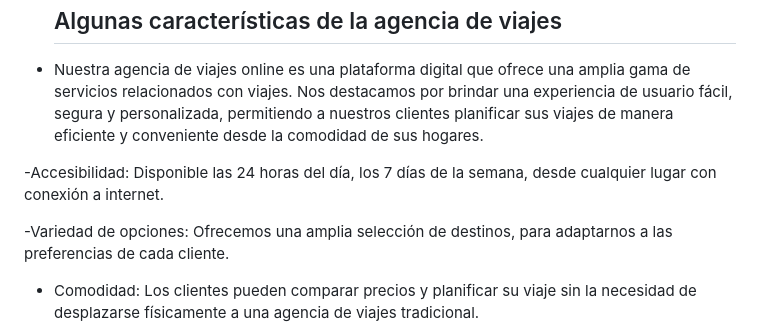
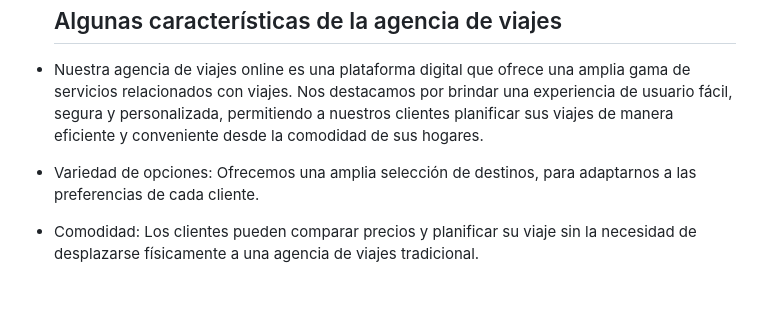
Before and after one commit to MauricioNoscue/ADSO-2900177-ARREGLOS-EQUIPO1-LAS-PALOMAS, a Markdown page: README.md, the part around the change. Drawn GitHub-style; blank space fills up the shorter version.

```diff
--- a/README.md
+++ b/README.md
@@ -13,9 +13,7 @@
 - Nuestra agencia de viajes online es una plataforma digital que ofrece una amplia gama de servicios relacionados con viajes.
 Nos destacamos por brindar una experiencia de usuario fácil, segura y personalizada, permitiendo a nuestros clientes planificar sus viajes de manera eficiente y conveniente desde la comodidad de sus hogares.
 
--Accesibilidad: Disponible las 24 horas del día, los 7 días de la semana, desde cualquier lugar con conexión a internet.
-
--Variedad de opciones: Ofrecemos una amplia selección de destinos, para adaptarnos a las preferencias de cada cliente.
+- Variedad de opciones: Ofrecemos una amplia selección de destinos, para adaptarnos a las preferencias de cada cliente.
 
 - Comodidad: Los clientes pueden comparar precios y planificar su viaje sin la necesidad de desplazarse físicamente a una agencia de viajes tradicional.
 
```
